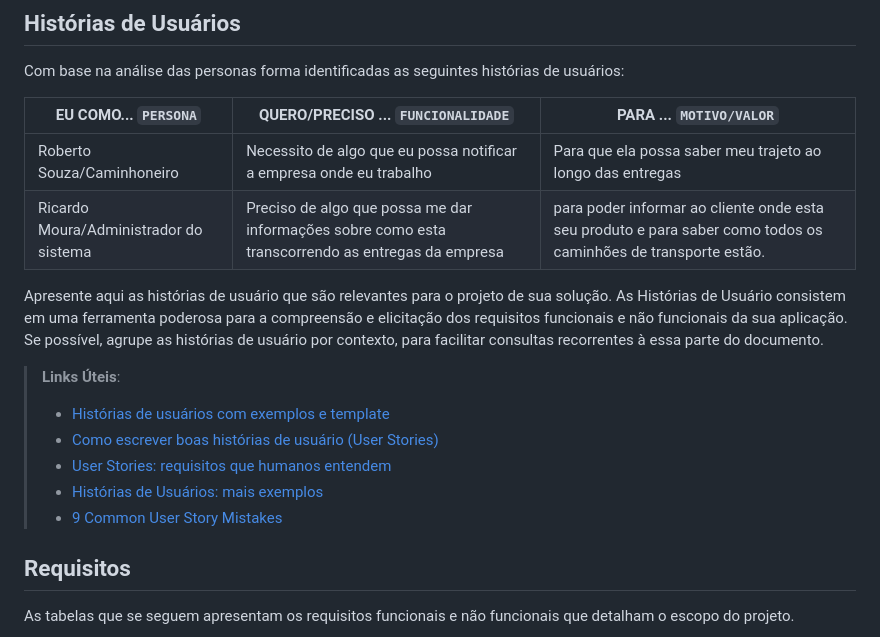
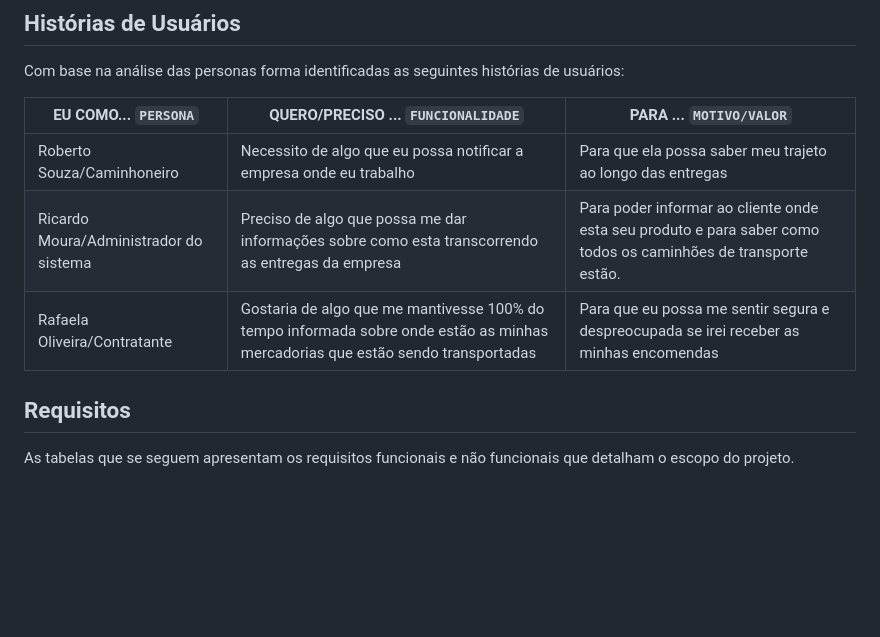
Before and after one commit to ICEI-PUC-Minas-PCO-SI/pco-si-2023-1-p1-proj-web-t1-grupo-2-zucco, a Markdown page: docs/02-Especificação do Projeto.md, the part around the change. GitHub-like rendering; blank space fills up the shorter version.

```diff
--- a/docs/02-Especificação do Projeto.md
+++ b/docs/02-Especificação do Projeto.md
@@ -22,18 +22,10 @@ Com base na análise das personas forma identificadas as seguintes histórias de
 |EU COMO... `PERSONA`| QUERO/PRECISO ... `FUNCIONALIDADE` |PARA ... `MOTIVO/VALOR`                 |
 |--------------------|------------------------------------|----------------------------------------|
 |Roberto Souza/Caminhoneiro|Necessito de algo que eu possa notificar a empresa onde eu trabalho|Para que ela possa saber meu trajeto ao longo das entregas
-|Ricardo Moura/Administrador do sistema|Preciso de algo que possa me dar informações sobre como esta transcorrendo as entregas da empresa|para poder informar ao cliente onde esta seu produto e para saber como todos os caminhões de transporte estão.
+|Ricardo Moura/Administrador do sistema|Preciso de algo que possa me dar informações sobre como esta transcorrendo as entregas da empresa|Para poder informar ao cliente onde esta seu produto e para saber como todos os caminhões de transporte estão.|
+|Rafaela Oliveira/Contratante|Gostaria de algo que me mantivesse 100% do tempo informada sobre onde estão as minhas mercadorias que estão sendo transportadas|Para que eu possa me sentir segura e despreocupada se irei receber as minhas encomendas|
 
 
-
-Apresente aqui as histórias de usuário que são relevantes para o projeto de sua solução. As Histórias de Usuário consistem em uma ferramenta poderosa para a compreensão e elicitação dos requisitos funcionais e não funcionais da sua aplicação. Se possível, agrupe as histórias de usuário por contexto, para facilitar consultas recorrentes à essa parte do documento.
-
-> **Links Úteis**:
-> - [Histórias de usuários com exemplos e template](https://www.atlassian.com/br/agile/project-management/user-stories)
-> - [Como escrever boas histórias de usuário (User Stories)](https://medium.com/vertice/como-escrever-boas-users-stories-hist%C3%B3rias-de-usu%C3%A1rios-b29c75043fac)
-> - [User Stories: requisitos que humanos entendem](https://www.luiztools.com.br/post/user-stories-descricao-de-requisitos-que-humanos-entendem/)
-> - [Histórias de Usuários: mais exemplos](https://www.reqview.com/doc/user-stories-example.html)
-> - [9 Common User Story Mistakes](https://airfocus.com/blog/user-story-mistakes/)
 
 ## Requisitos
 
```
